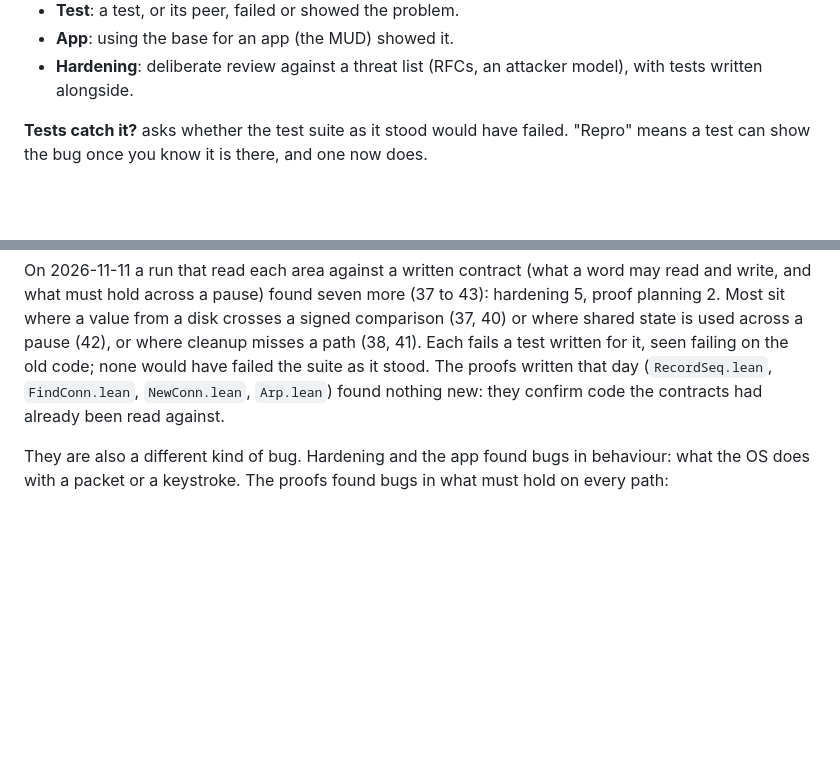
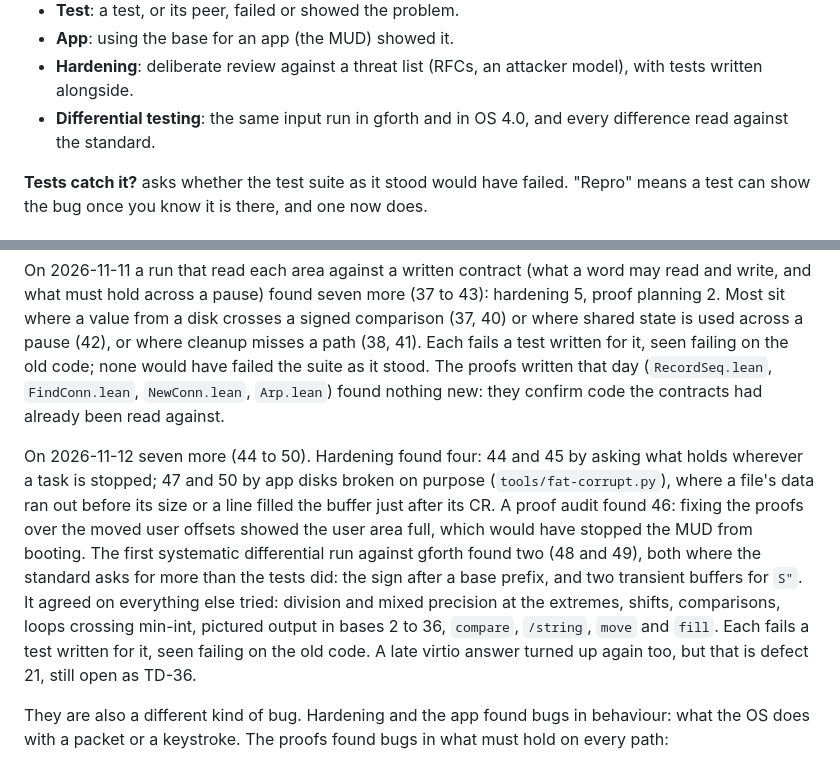
Before and after one commit to ckwop/OS4.0, a Markdown page: docs/defects.md, 2 parts joined by grey strips. Rendered like a GitHub page; blank space fills up the shorter version.

Commit message:
Defect log: what the 2026-11-12 run found, and how; differential testing as a method
Co-Authored-By: Claude Opus 5.5 <noreply@anthropic.com>

```diff
--- a/docs/defects.md
+++ b/docs/defects.md
@@ -18,6 +18,8 @@ consistently.
 - **App**: using the base for an app (the MUD) showed it.
 - **Hardening**: deliberate review against a threat list (RFCs, an attacker
   model), with tests written alongside.
+- **Differential testing**: the same input run in gforth and in OS 4.0,
+  and every difference read against the standard.
 
 **Tests catch it?** asks whether the test suite as it stood would have
 failed. "Repro" means a test can show the bug once you know it is there, and
@@ -113,6 +115,21 @@ the suite as it stood. The proofs written that day (`RecordSeq.lean`,
 `FindConn.lean`, `NewConn.lean`, `Arp.lean`) found nothing new: they
 confirm code the contracts had already been read against.
 
+On 2026-11-12 seven more (44 to 50). Hardening found four: 44 and 45 by
+asking what holds wherever a task is stopped; 47 and 50 by app disks broken
+on purpose (`tools/fat-corrupt.py`), where a file's data ran out before its
+size or a line filled the buffer just after its CR. A proof audit found 46:
+fixing the proofs over the moved user offsets showed the user area full,
+which would have stopped the MUD from booting. The first systematic
+differential run against gforth found two (48 and 49), both where the
+standard asks for more than the tests did: the sign after a base prefix,
+and two transient buffers for `S"`. It agreed on everything else tried:
+division and mixed precision at the extremes, shifts, comparisons, loops
+crossing min-int, pictured output in bases 2 to 36, `compare`, `/string`,
+`move` and `fill`. Each fails a test written for it, seen failing on the
+old code. A late virtio answer turned up again too, but that is defect 21,
+still open as TD-36.
+
 They are also a different kind of bug. Hardening and the app found bugs in
 behaviour: what the OS does with a packet or a keystroke. The proofs found
 bugs in what must hold on every path:
```
